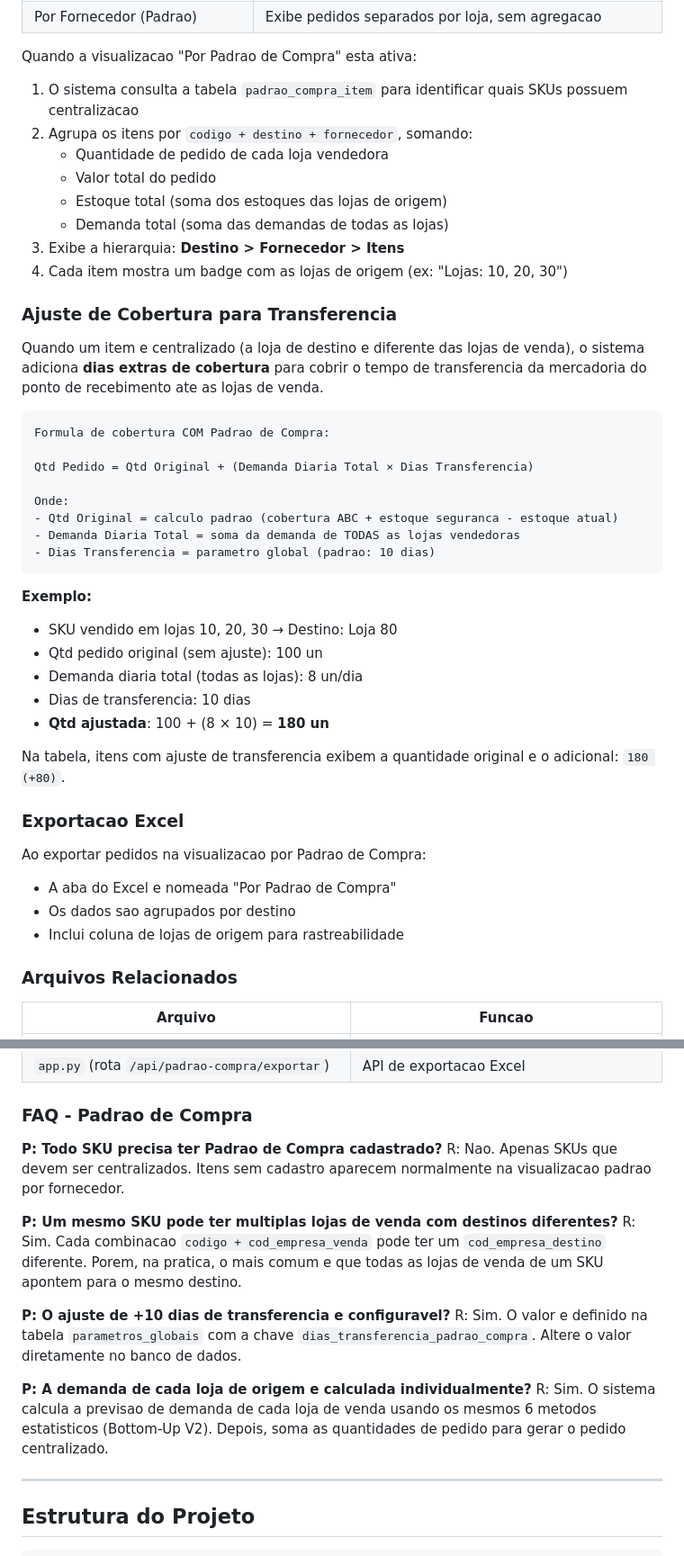
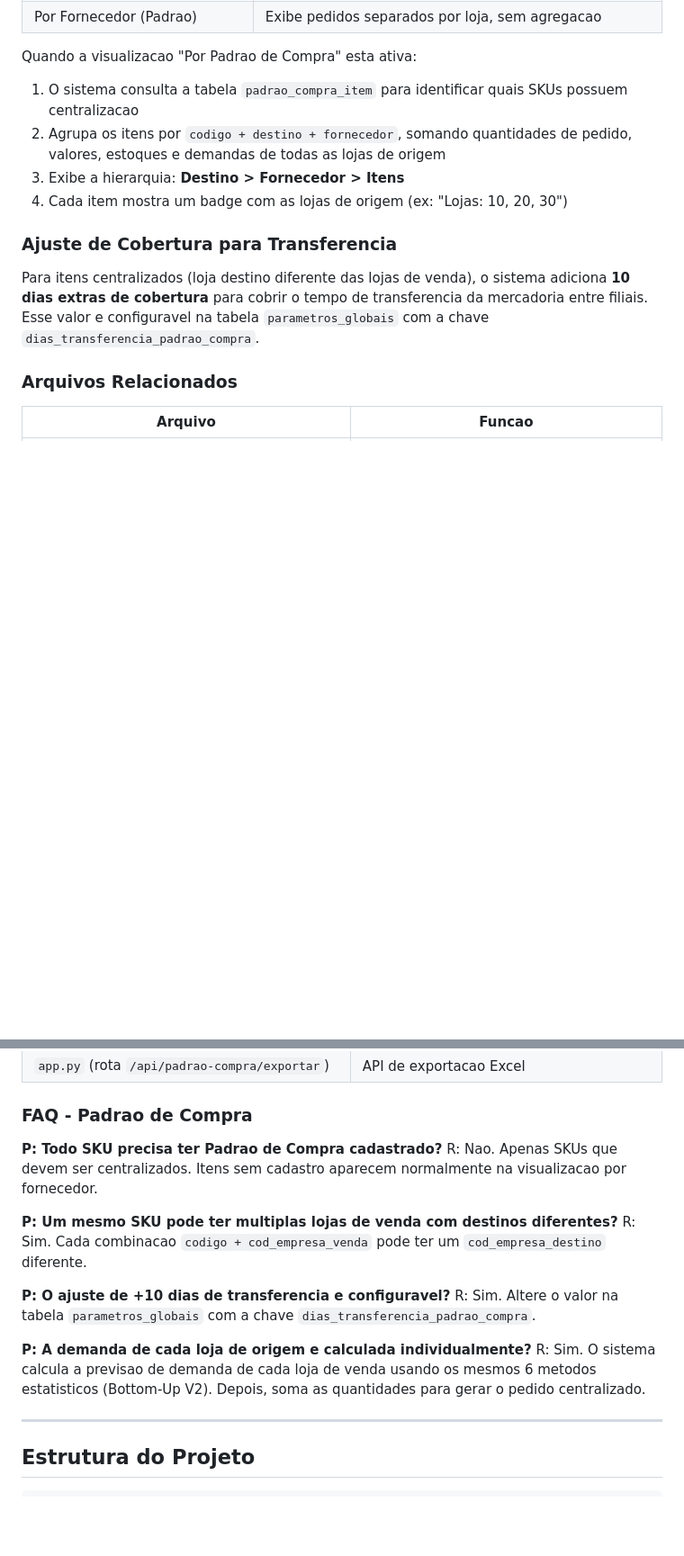
Before and after one commit to conradocosta0602/previsao-demanda, a Markdown page: README.md, 2 parts joined by grey strips. Shown at 90% size. Drawn GitHub-style; blank space fills up the shorter version.

Commit message:
docs: Simplificar documentacao do Padrao de Compra no README
Remove exemplo antes/depois, formula de calculo, exemplo numerico e
detalhe de exportacao Excel. Mantem descricao objetiva da funcionalidade.

Co-Authored-By: Claude Opus 4.5 <noreply@anthropic.com>

````diff
--- a/README.md
+++ b/README.md
@@ -457,44 +436,13 @@ A tela de **Pedido ao Fornecedor** possui um seletor de visualizacao com duas op
 Quando a visualizacao "Por Padrao de Compra" esta ativa:
 
 1. O sistema consulta a tabela `padrao_compra_item` para identificar quais SKUs possuem centralizacao
-2. Agrupa os itens por `codigo + destino + fornecedor`, somando:
-   - Quantidade de pedido de cada loja vendedora
-   - Valor total do pedido
-   - Estoque total (soma dos estoques das lojas de origem)
-   - Demanda total (soma das demandas de todas as lojas)
+2. Agrupa os itens por `codigo + destino + fornecedor`, somando quantidades de pedido, valores, estoques e demandas de todas as lojas de origem
 3. Exibe a hierarquia: **Destino > Fornecedor > Itens**
 4. Cada item mostra um badge com as lojas de origem (ex: "Lojas: 10, 20, 30")
 
 ### Ajuste de Cobertura para Transferencia
 
-Quando um item e centralizado (a loja de destino e diferente das lojas de venda), o sistema adiciona **dias extras de cobertura** para cobrir o tempo de transferencia da mercadoria do ponto de recebimento ate as lojas de venda.
-
-```
-Formula de cobertura COM Padrao de Compra:
-
-Qtd Pedido = Qtd Original + (Demanda Diaria Total × Dias Transferencia)
-
-Onde:
-- Qtd Original = calculo padrao (cobertura ABC + estoque seguranca - estoque atual)
-- Demanda Diaria Total = soma da demanda de TODAS as lojas vendedoras
-- Dias Transferencia = parametro global (padrao: 10 dias)
-```
-
-**Exemplo:**
-- SKU vendido em lojas 10, 20, 30 → Destino: Loja 80
-- Qtd pedido original (sem ajuste): 100 un
-- Demanda diaria total (todas as lojas): 8 un/dia
-- Dias de transferencia: 10 dias
-- **Qtd ajustada**: 100 + (8 × 10) = **180 un**
-
-Na tabela, itens com ajuste de transferencia exibem a quantidade original e o adicional: `180 (+80)`.
-
-### Exportacao Excel
-
-Ao exportar pedidos na visualizacao por Padrao de Compra:
-- A aba do Excel e nomeada "Por Padrao de Compra"
-- Os dados sao agrupados por destino
-- Inclui coluna de lojas de origem para rastreabilidade
+Para itens centralizados (loja destino diferente das lojas de venda), o sistema adiciona **10 dias extras de cobertura** para cobrir o tempo de transferencia da mercadoria entre filiais. Esse valor e configuravel na tabela `parametros_globais` com a chave `dias_transferencia_padrao_compra`.
 
 ### Arquivos Relacionados
 
@@ -510,16 +458,16 @@ Ao exportar pedidos na visualizacao por Padrao de Compra:
 ### FAQ - Padrao de Compra
 
 **P: Todo SKU precisa ter Padrao de Compra cadastrado?**
-R: Nao. Apenas SKUs que devem ser centralizados. Itens sem cadastro aparecem normalmente na visualizacao padrao por fornecedor.
+R: Nao. Apenas SKUs que devem ser centralizados. Itens sem cadastro aparecem normalmente na visualizacao por fornecedor.
 
 **P: Um mesmo SKU pode ter multiplas lojas de venda com destinos diferentes?**
-R: Sim. Cada combinacao `codigo + cod_empresa_venda` pode ter um `cod_empresa_destino` diferente. Porem, na pratica, o mais comum e que todas as lojas de venda de um SKU apontem para o mesmo destino.
+R: Sim. Cada combinacao `codigo + cod_empresa_venda` pode ter um `cod_empresa_destino` diferente.
 
 **P: O ajuste de +10 dias de transferencia e configuravel?**
-R: Sim. O valor e definido na tabela `parametros_globais` com a chave `dias_transferencia_padrao_compra`. Altere o valor diretamente no banco de dados.
+R: Sim. Altere o valor na tabela `parametros_globais` com a chave `dias_transferencia_padrao_compra`.
 
 **P: A demanda de cada loja de origem e calculada individualmente?**
-R: Sim. O sistema calcula a previsao de demanda de cada loja de venda usando os mesmos 6 metodos estatisticos (Bottom-Up V2). Depois, soma as quantidades de pedido para gerar o pedido centralizado.
+R: Sim. O sistema calcula a previsao de demanda de cada loja de venda usando os mesmos 6 metodos estatisticos (Bottom-Up V2). Depois, soma as quantidades para gerar o pedido centralizado.
 
 ---
 
````
Also changed, not shown: other parts of README.md (+2 -23 lines).
